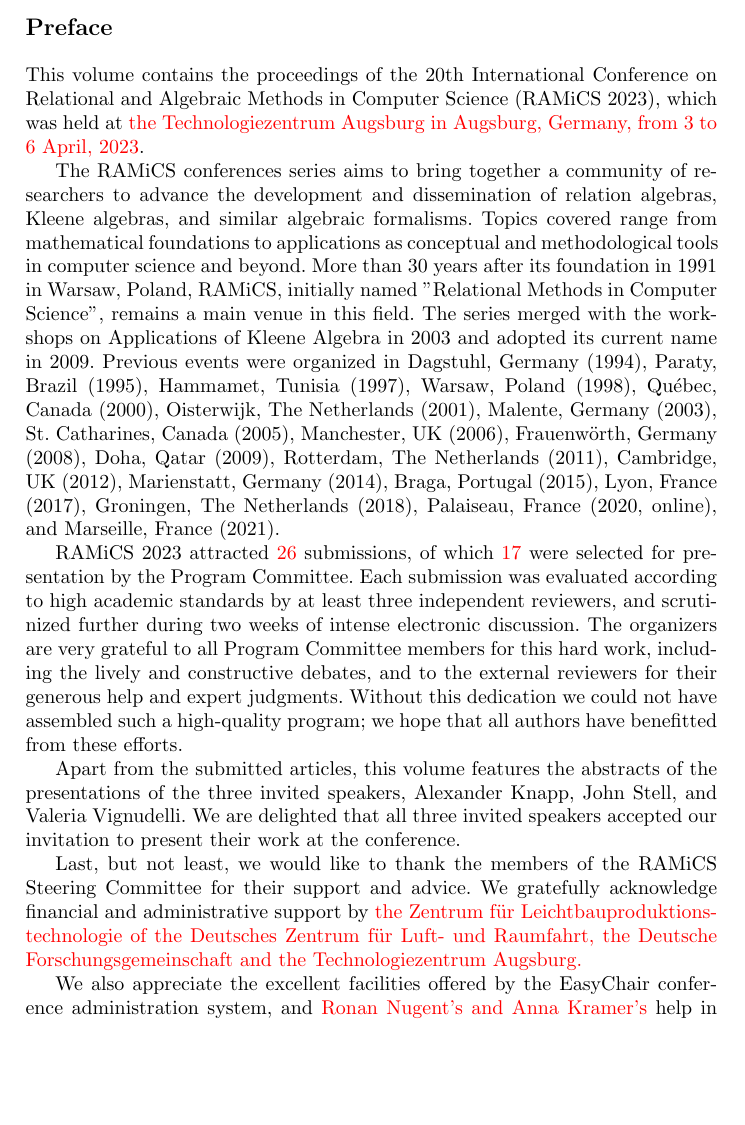
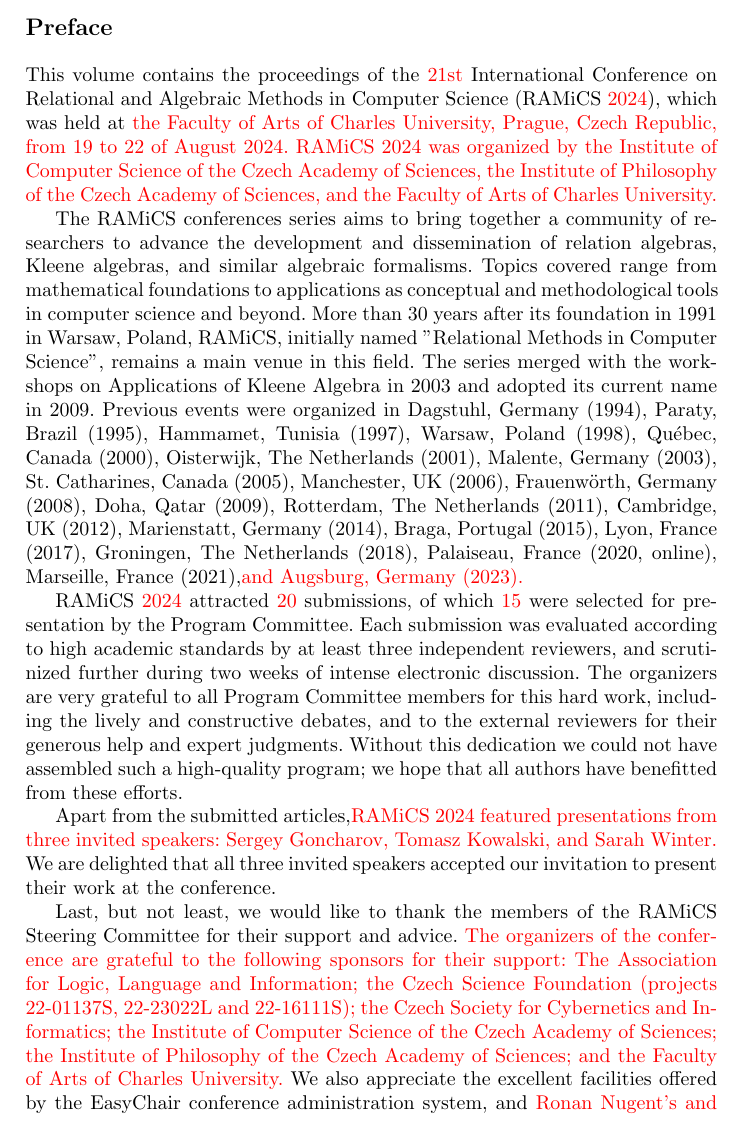
Before and after one commit to ramics-conf/2024, a LaTeX paper (preface/preface.tex): part of page 1 of 2, cut so that both start at the same text, the shorter picture padded with empty space. Compiled offline with pdfLaTeX.

Commit message:
Update preface.tex

```diff
--- a/preface/preface.tex
+++ b/preface/preface.tex
@@ -6,10 +6,10 @@
 
 
 \section*{Preface}
-This volume contains the proceedings of the 20th International
+This volume contains the proceedings of the \red{21st} International
 Conference on Relational and Algebraic Methods in Computer Science
-(RAMiCS 2023), which was held at \red{the Technologiezentrum Augsburg in
-Augsburg, Germany, from 3 to 6 April, 2023}.
+(RAMiCS \red{2024}), which was held at \red{the Faculty of Arts of Charles University,
+Prague, Czech Republic, from 19 to 22 of August 2024. RAMiCS 2024 was organized by the Institute of Computer Science of the Czech Academy of Sciences, the Institute of Philosophy of the Czech Academy of Sciences, and the Faculty of Arts of Charles University.}
 
 The RAMiCS conferences series aims to bring together a community of
 researchers to advance the development and dissemination of relation
@@ -28,9 +28,9 @@
 Qatar (2009), Rotterdam, The Netherlands (2011), Cambridge, UK (2012),
 Marienstatt, Germany (2014), Braga, Portugal (2015), Lyon, France
 (2017), Groningen, The Netherlands (2018), Palaiseau, France (2020,
-online), and Marseille, France (2021).
+online), Marseille, France (2021),\red{ and Augsburg, Germany (2023).}
 
-RAMiCS 2023 attracted \red{26} submissions, of which \red{17} were
+RAMiCS \red{2024} attracted \red{20} submissions, of which \red{15} were
 selected for presentation by the Program Committee. Each submission
 was evaluated according to high academic standards by at least three
 independent reviewers, and scrutinized further during two weeks of
@@ -41,16 +41,13 @@
 assembled such a high-quality program; we hope that all authors have
 benefitted from these efforts.
 
-Apart from the submitted articles, this volume features the abstracts
-of the presentations of the three invited speakers, Alexander Knapp,
-John Stell, and Valeria Vignudelli. We are delighted that all three
-invited speakers accepted our invitation to present their work at the
-conference.
+Apart from the submitted articles,\red{ RAMiCS 2024 featured presentations from
+three invited speakers: Sergey Goncharov, Tomasz Kowalski, and Sarah Winter.}
+We are delighted that all three invited speakers accepted our invitation to
+present their work at the conference.
 
 Last, but not least, we would like to thank the members of the RAMiCS
-Steering Committee for their support and advice. We gratefully
-acknowledge financial and administrative support by \red{the Zentrum f{\"u}r Leichtbauproduktions\-technologie of the Deutsches Zentrum f{\"u}r Luft- und Raumfahrt, the Deutsche Forschungsgemeinschaft and the Technologiezentrum Augsburg.}
-
+Steering Committee for their support and advice. \red{The organizers of the conference are grateful to the following sponsors for their support: The Association for Logic, Language and Information; the Czech Science Foundation (projects 22-01137S, 22-23022L and 22-16111S); the Czech Society for Cybernetics and Informatics; the Institute of Computer Science of the Czech Academy of Sciences; the Institute of Philosophy of the Czech Academy of Sciences; and the Faculty of Arts of Charles University.}
 We also appreciate the excellent facilities offered by the EasyChair
 conference administration system, and \red{Ronan Nugent's and Anna
   Kramer's} help in publishing this volume with Springer. Finally, we
```
Also changed, not shown: preface/preface.tex (10 more changed lines).
